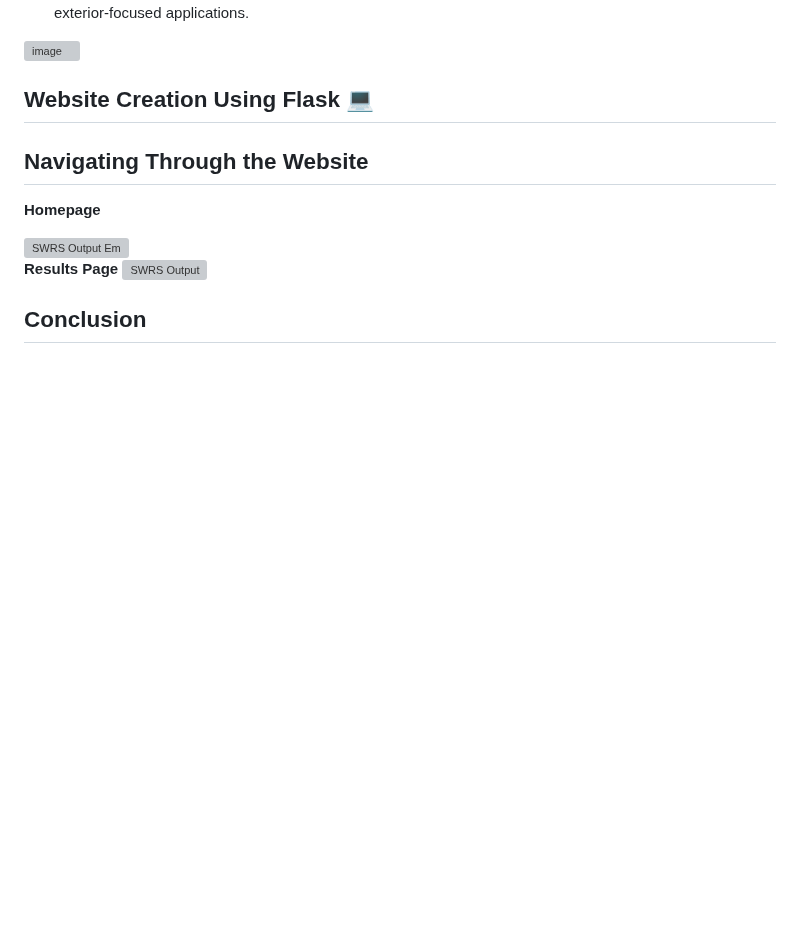
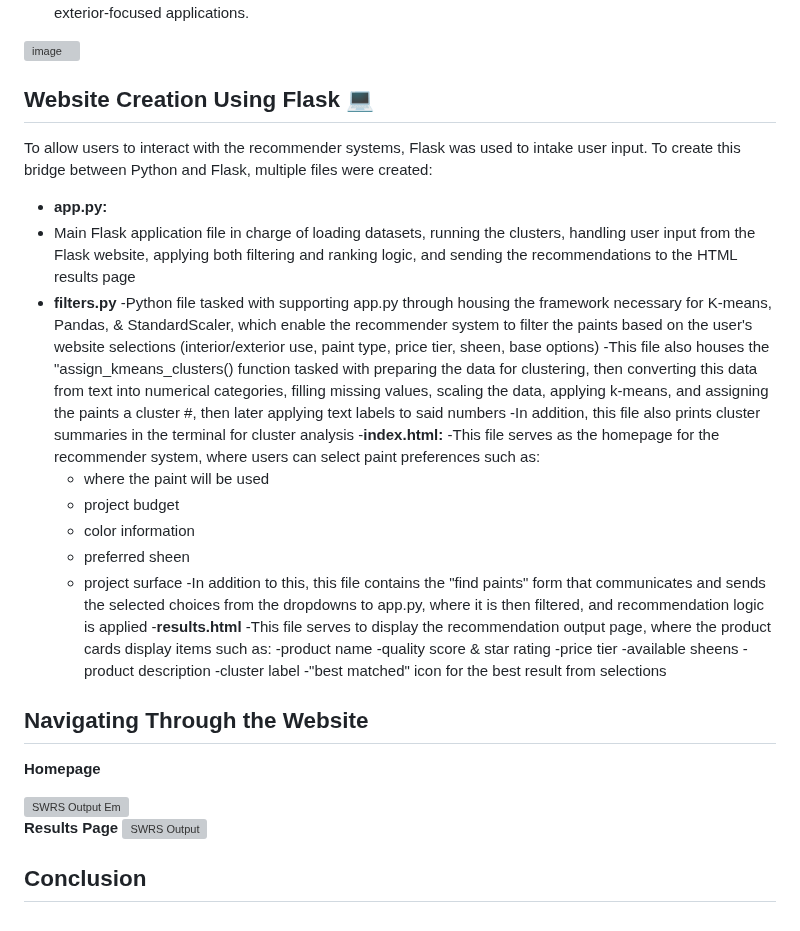
Before and after one commit to Liscxj/Sherwin-Williams-Recommender-, a Markdown page: README.md, the part around one of its changes. Rendered like a GitHub page; blank space fills up the shorter version; grey boxes are pictures that could not be loaded.

```diff
--- a/README.md
+++ b/README.md
@@ -95,7 +95,31 @@ K-means clustering revealed 4 distinct paint groups based on their shared produc
 <img width="1169" height="377" alt="image" src="https://github.com/user-attachments/assets/7cb7305d-012a-4fc8-9ef6-373b461e1102" />
 
 ## Website Creation Using Flask 💻
+To allow users to interact with the recommender systems, Flask was used to intake user input. To create this bridge between Python and Flask, multiple files were created:
 
+- **app.py:**
+- Main Flask application file in charge of loading datasets, running the clusters, handling user input from the Flask website, applying both filtering and ranking logic, and sending the recommendations to the HTML results page
+- **filters.py**
+-Python file tasked with supporting app.py through housing the framework necessary for K-means, Pandas, & StandardScaler, which enable the recommender system to filter the paints based on the user's website selections (interior/exterior use, paint type, price tier, sheen, base options)
+-This file also houses the "assign_kmeans_clusters() function tasked with preparing the data for clustering, then converting this data from text into numerical categories, filling missing values, scaling the data, applying k-means, and assigning the paints a cluster #, then later applying text labels to said numbers
+-In addition, this file also prints cluster summaries in the terminal for cluster analysis
+-**index.html:**
+-This file serves as the homepage for the recommender system, where users can select paint preferences such as:
+     - where the paint will be used
+     - project budget
+     - color information
+     - preferred sheen
+     - project surface
+  -In addition to this, this file contains the "find paints" form that communicates and sends the selected choices from the dropdowns to app.py, where it is then filtered, and recommendation logic is applied
+-**results.html**
+-This file serves to display the recommendation output page, where the product cards display items such as:
+      -product name
+       -quality score & star rating
+       -price tier
+       -available sheens
+       -product description
+       -cluster label
+       -"best matched" icon for the best result from selections
 ## Navigating Through the Website
 
 **Homepage**
```
Also changed, not shown: other parts of README.md (+3 -3 lines).
